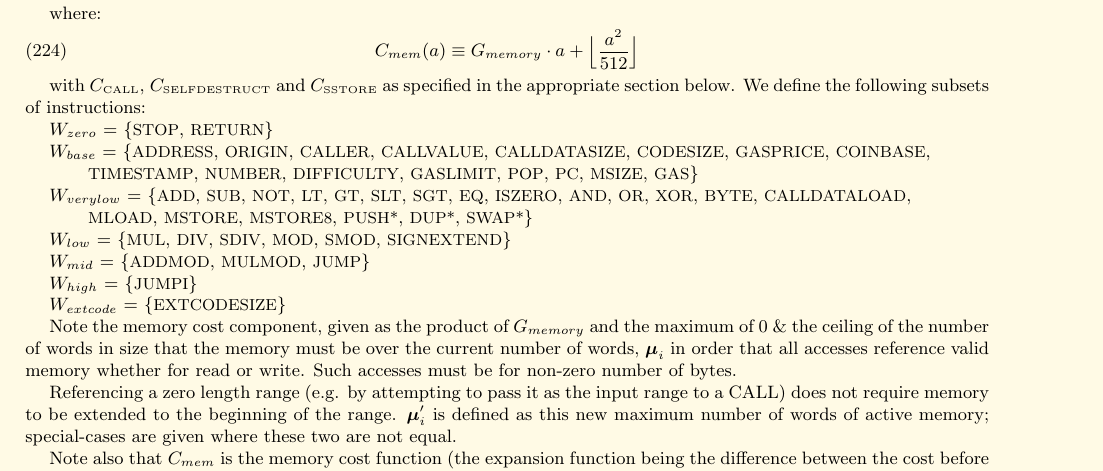
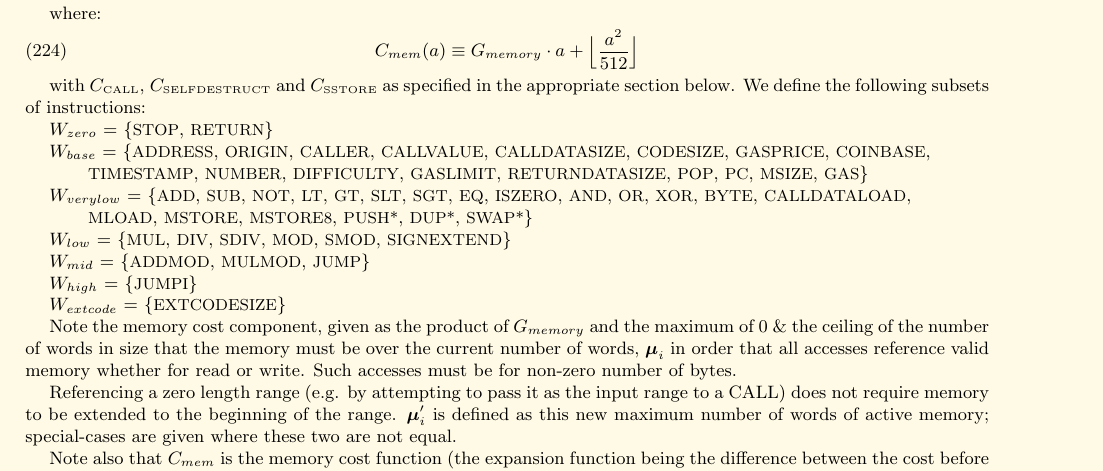
Before and after one commit to ethereum/yellowpaper, a LaTeX paper (Paper.tex): part of page 22 of 34, cut so that both start at the same text. Compiled offline with pdfLaTeX; a LaTeX package or settings file that is missing is left out.

Commit message:
EIP 211: specify the gas costs for RETURNDATASIZE and RETURNDATACOPY

```diff
--- a/Paper.tex
+++ b/Paper.tex
@@ -1567,7 +1567,7 @@ with $C_\text{\tiny CALL}$, $C_\text{\tiny SELFDESTRUCT}$ and $C_\text{\tiny SST
 
 $W_{zero}$ = \{{\small STOP}, {\small RETURN}\}
 
-$W_{base}$ = \{{\small ADDRESS}, {\small ORIGIN}, {\small CALLER}, {\small CALLVALUE}, {\small CALLDATASIZE}, {\small CODESIZE}, {\small GASPRICE}, {\small COINBASE},\newline \noindent\hspace*{1cm} {\small TIMESTAMP}, {\small NUMBER}, {\small DIFFICULTY}, {\small GASLIMIT}, {\small POP}, {\small PC}, {\small MSIZE}, {\small GAS}\}
+$W_{base}$ = \{{\small ADDRESS}, {\small ORIGIN}, {\small CALLER}, {\small CALLVALUE}, {\small CALLDATASIZE}, {\small CODESIZE}, {\small GASPRICE}, {\small COINBASE},\newline \noindent\hspace*{1cm} {\small TIMESTAMP}, {\small NUMBER}, {\small DIFFICULTY}, {\small GASLIMIT}, {\small RETURNDATASIZE}, {\small POP}, {\small PC}, {\small MSIZE}, {\small GAS}\}
 
 $W_{verylow}$ = \{{\small ADD}, {\small SUB}, {\small NOT}, {\small LT}, {\small GT}, {\small SLT}, {\small SGT}, {\small EQ}, {\small ISZERO}, {\small AND}, {\small OR}, {\small XOR}, {\small BYTE}, {\small CALLDATALOAD}, \newline \noindent\hspace*{1cm} {\small MLOAD}, {\small MSTORE}, {\small MSTORE8}, {\small PUSH*}, {\small DUP*}, {\small SWAP*}\}
 
```
Also changed, not shown: Paper.tex (2 more changed lines).
